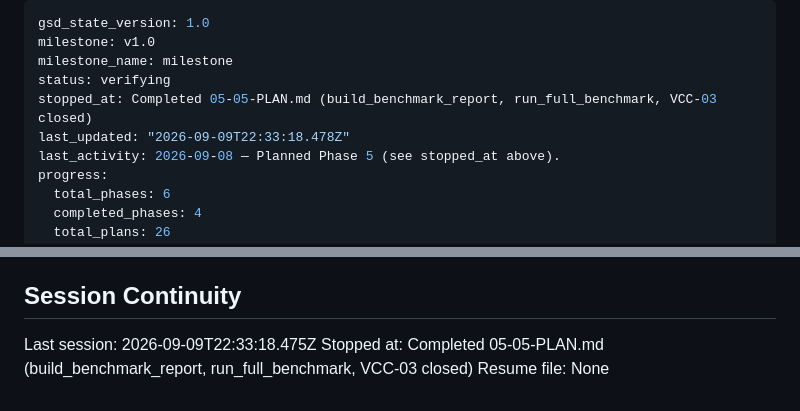
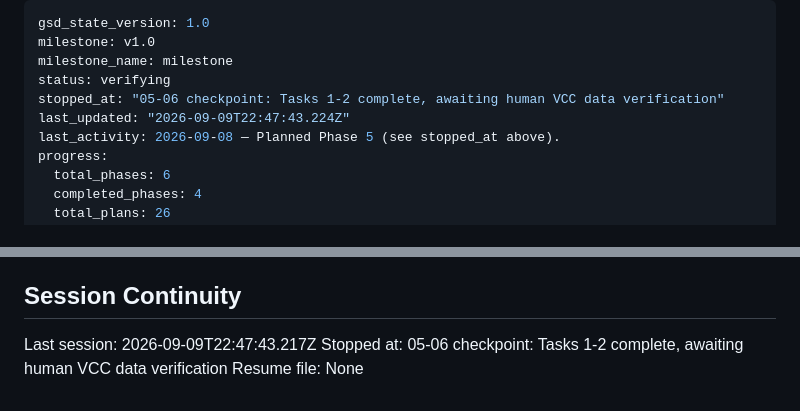
Before and after one commit to tjcrowley/bioclaw, a Markdown page: .planning/STATE.md, 2 parts joined by grey strips. Rendered like a GitHub page.

Commit message:
chore(05-06): update STATE.md and ROADMAP.md for checkpoint pause

```diff
--- a/.planning/STATE.md
+++ b/.planning/STATE.md
@@ -3,8 +3,8 @@ gsd_state_version: 1.0
 milestone: v1.0
 milestone_name: milestone
 status: verifying
-stopped_at: Completed 05-05-PLAN.md (build_benchmark_report, run_full_benchmark, VCC-03 closed)
-last_updated: "2026-09-09T22:33:18.478Z"
+stopped_at: "05-06 checkpoint: Tasks 1-2 complete, awaiting human VCC data verification"
+last_updated: "2026-09-09T22:47:43.224Z"
 last_activity: 2026-09-08 — Planned Phase 5 (see stopped_at above).
 progress:
   total_phases: 6
@@ -127,6 +127,6 @@ Phase 4 (Bio-FM Tool Layer — Cell-Type Annotation) is planned (5 plans, 04-01.
 
 ## Session Continuity
 
-Last session: 2026-09-09T22:33:18.475Z
-Stopped at: Completed 05-05-PLAN.md (build_benchmark_report, run_full_benchmark, VCC-03 closed)
+Last session: 2026-09-09T22:47:43.217Z
+Stopped at: 05-06 checkpoint: Tasks 1-2 complete, awaiting human VCC data verification
 Resume file: None
```
